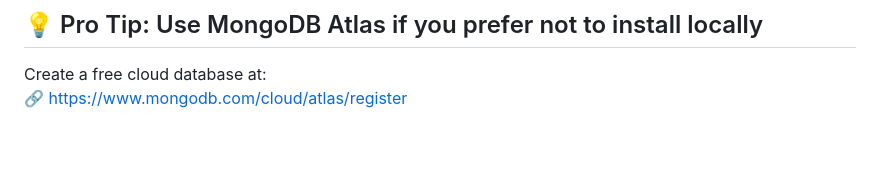
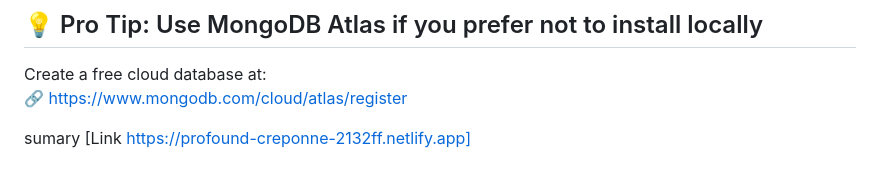
Before and after one commit to DataGeek404/MongoDB-Tutorial, a Markdown page: README.md, the part around the change. GitHub-like rendering; blank space fills up the shorter version.

```diff
--- a/README.md
+++ b/README.md
@@ -470,3 +470,5 @@ db.test.find()
 ## 💡 Pro Tip: Use MongoDB Atlas if you prefer not to install locally
 Create a free cloud database at:
 🔗 https://www.mongodb.com/cloud/atlas/register
+
+sumary [Link https://profound-creponne-2132ff.netlify.app]
```
